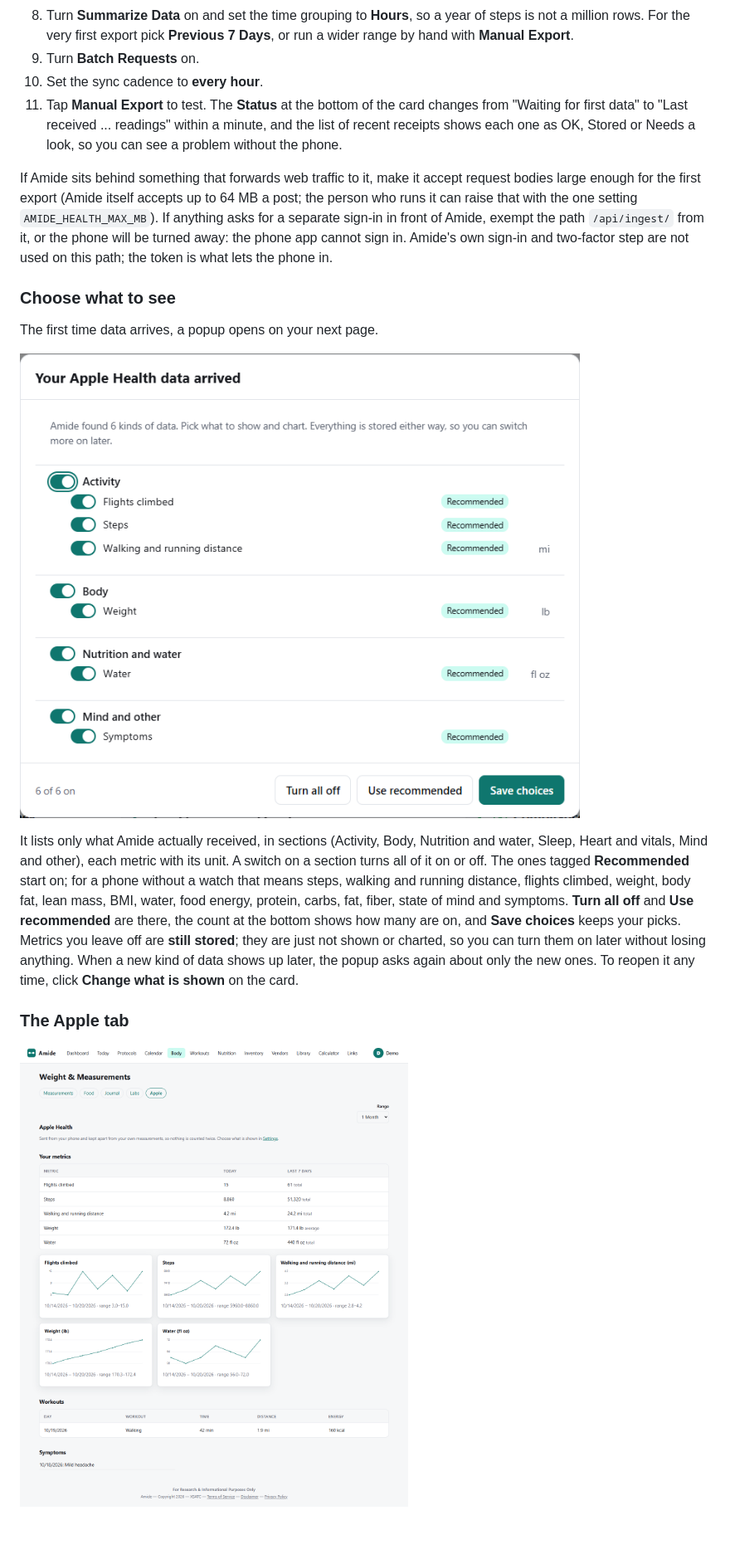
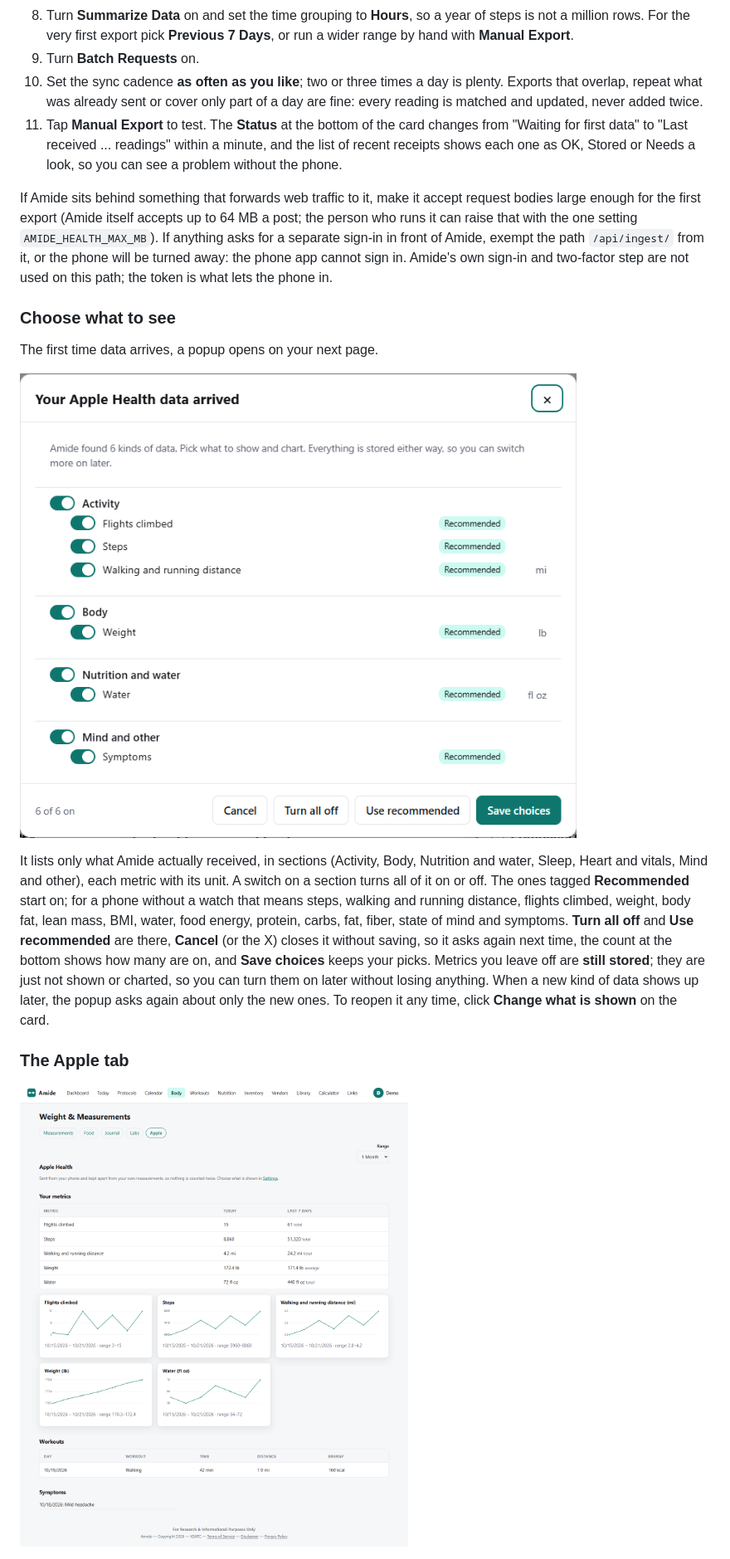
Before and after one commit to Xsatc77/amide, a Markdown page: docs/GUIDE.md, the part around one of its changes. Shown at 83% size. Rendered like a GitHub page; pictures changed too: docs/guide/img/41-apple-popup.png, docs/guide/img/42-apple-tab.png; blank space fills up the shorter version.

```diff
--- a/docs/GUIDE.md
+++ b/docs/GUIDE.md
@@ -295,7 +295,7 @@ Everything you type or copy into the phone app is on one card: **Settings, Integ
 7. Set **Date Range** to **Since Last Sync**.
 8. Turn **Summarize Data** on and set the time grouping to **Hours**, so a year of steps is not a million rows. For the very first export pick **Previous 7 Days**, or run a wider range by hand with **Manual Export**.
 9. Turn **Batch Requests** on.
-10. Set the sync cadence to **every hour**.
+10. Set the sync cadence **as often as you like**; two or three times a day is plenty. Exports that overlap, repeat what was already sent or cover only part of a day are fine: every reading is matched and updated, never added twice.
 11. Tap **Manual Export** to test. The **Status** at the bottom of the card changes from "Waiting for first data" to "Last received ... readings" within a minute, and the list of recent receipts shows each one as OK, Stored or Needs a look, so you can see a problem without the phone.
 
 If Amide sits behind something that forwards web traffic to it, make it accept request bodies large enough for the first export (Amide itself accepts up to 64 MB a post; the person who runs it can raise that with the one setting `AMIDE_HEALTH_MAX_MB`). If anything asks for a separate sign-in in front of Amide, exempt the path `/api/ingest/` from it, or the phone will be turned away: the phone app cannot sign in. Amide's own sign-in and two-factor step are not used on this path; the token is what lets the phone in.
@@ -306,7 +306,7 @@ The first time data arrives, a popup opens on your next page.
 
 ![The first-data popup](guide/img/41-apple-popup.png)
 
-It lists only what Amide actually received, in sections (Activity, Body, Nutrition and water, Sleep, Heart and vitals, Mind and other), each metric with its unit. A switch on a section turns all of it on or off. The ones tagged **Recommended** start on; for a phone without a watch that means steps, walking and running distance, flights climbed, weight, body fat, lean mass, BMI, water, food energy, protein, carbs, fat, fiber, state of mind and symptoms. **Turn all off** and **Use recommended** are there, the count at the bottom shows how many are on, and **Save choices** keeps your picks. Metrics you leave off are **still stored**; they are just not shown or charted, so you can turn them on later without losing anything. When a new kind of data shows up later, the popup asks again about only the new ones. To reopen it any time, click **Change what is shown** on the card.
+It lists only what Amide actually received, in sections (Activity, Body, Nutrition and water, Sleep, Heart and vitals, Mind and other), each metric with its unit. A switch on a section turns all of it on or off. The ones tagged **Recommended** start on; for a phone without a watch that means steps, walking and running distance, flights climbed, weight, body fat, lean mass, BMI, water, food energy, protein, carbs, fat, fiber, state of mind and symptoms. **Turn all off** and **Use recommended** are there, **Cancel** (or the X) closes it without saving, so it asks again next time, the count at the bottom shows how many are on, and **Save choices** keeps your picks. Metrics you leave off are **still stored**; they are just not shown or charted, so you can turn them on later without losing anything. When a new kind of data shows up later, the popup asks again about only the new ones. To reopen it any time, click **Change what is shown** on the card.
 
 ### The Apple tab
 
```
Also changed, not shown: other parts of docs/GUIDE.md (+5 -5 lines), CHANGELOG.md (+1 -0 lines), docs/guide/img/40-apple-card.png, 1 other file.
